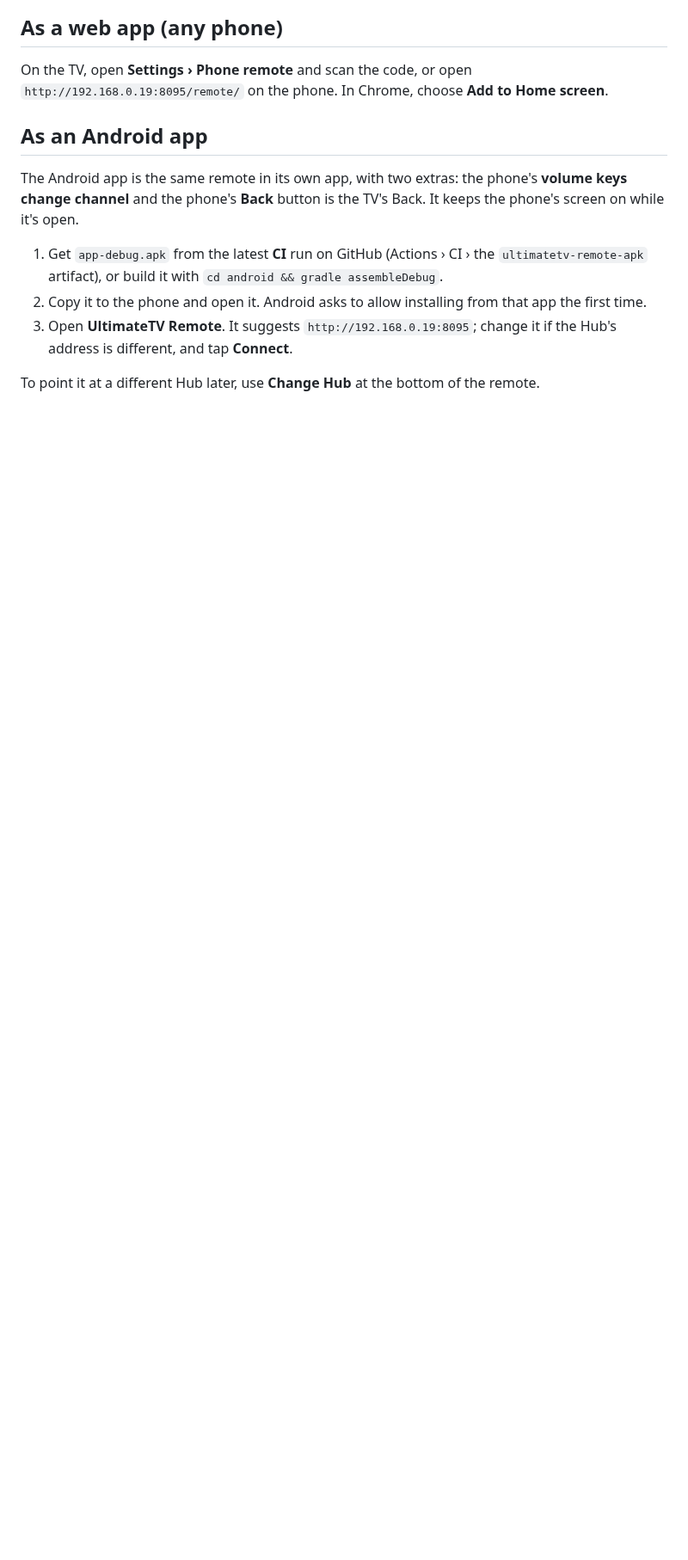
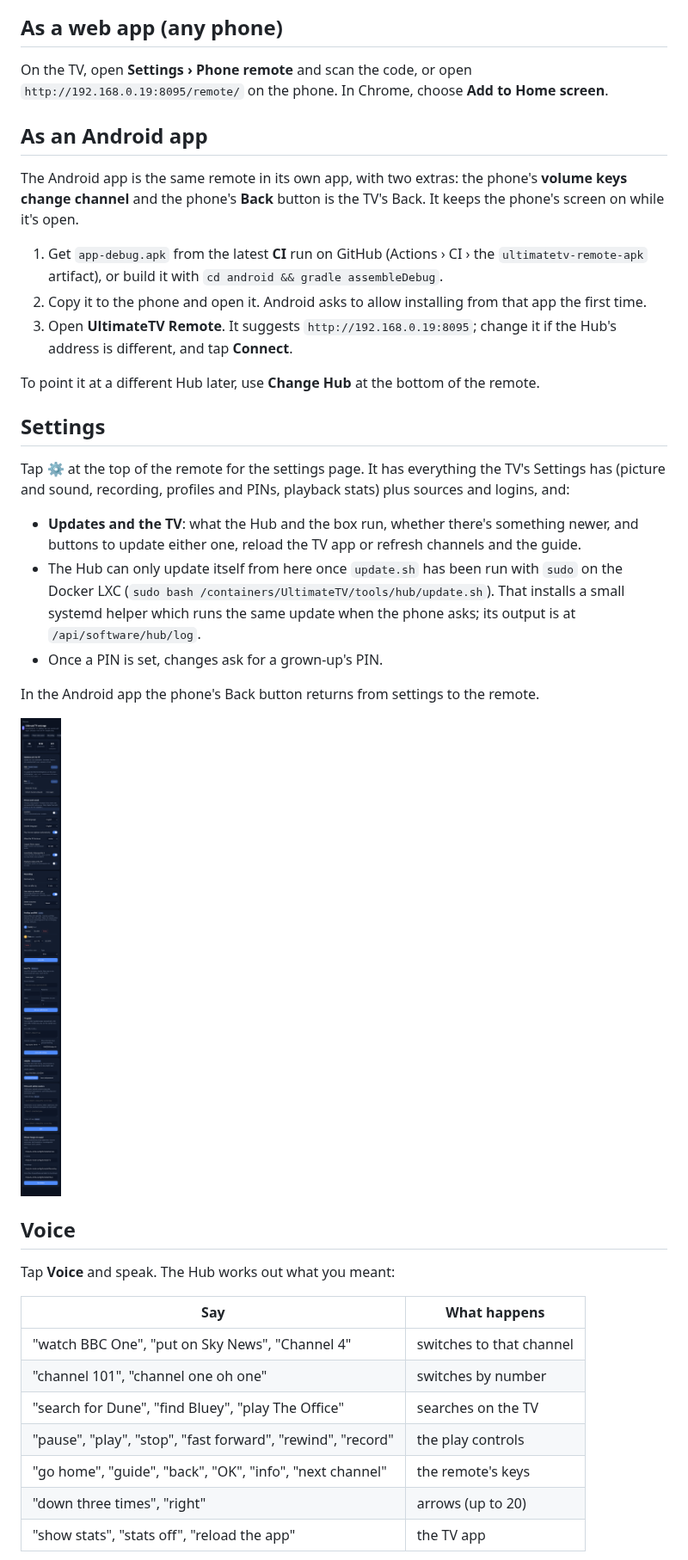
Before and after one commit to gazoscalvertos/UltimateTV, a Markdown page: docs/phone-remote.md, the part around one of its changes. Shown at 86% size. GitHub-like rendering; pictures changed too: docs/screenshots/23-phone-setup.png; blank space fills up the shorter version.

```diff
--- a/docs/phone-remote.md
+++ b/docs/phone-remote.md
@@ -18,3 +18,33 @@ The Android app is the same remote in its own app, with two extras: the phone's
 
 To point it at a different Hub later, use **Change Hub** at the bottom of the remote.
 
+## Settings
+
+Tap ⚙ at the top of the remote for the settings page. It has everything the TV's Settings has
+(picture and sound, recording, profiles and PINs, playback stats) plus sources and logins, and:
+
+- **Updates and the TV**: what the Hub and the box run, whether there's something newer, and
+  buttons to update either one, reload the TV app or refresh channels and the guide.
+- The Hub can only update itself from here once `update.sh` has been run with `sudo` on the Docker
+  LXC (`sudo bash /containers/UltimateTV/tools/hub/update.sh`). That installs a small systemd
+  helper which runs the same update when the phone asks; its output is at `/api/software/hub/log`.
+- Once a PIN is set, changes ask for a grown-up's PIN.
+
+In the Android app the phone's Back button returns from settings to the remote.
+
+![Phone settings](screenshots/23-phone-setup.png)
+
+## Voice
+
+Tap **Voice** and speak. The Hub works out what you meant:
+
+| Say | What happens |
+| --- | --- |
+| "watch BBC One", "put on Sky News", "Channel 4" | switches to that channel |
+| "channel 101", "channel one oh one" | switches by number |
+| "search for Dune", "find Bluey", "play The Office" | searches on the TV |
+| "pause", "play", "stop", "fast forward", "rewind", "record" | the play controls |
+| "go home", "guide", "back", "OK", "info", "next channel" | the remote's keys |
+| "down three times", "right" | arrows (up to 20) |
+| "show stats", "stats off", "reload the app" | the TV app |
+
```
Also changed, not shown: other parts of docs/phone-remote.md (+8 -0 lines), CHANGELOG.md (+9 -0 lines), docs/screenshots/22-phone-remote.png, docs/screenshots/25-phone-voice.png (added), 15 other files.
